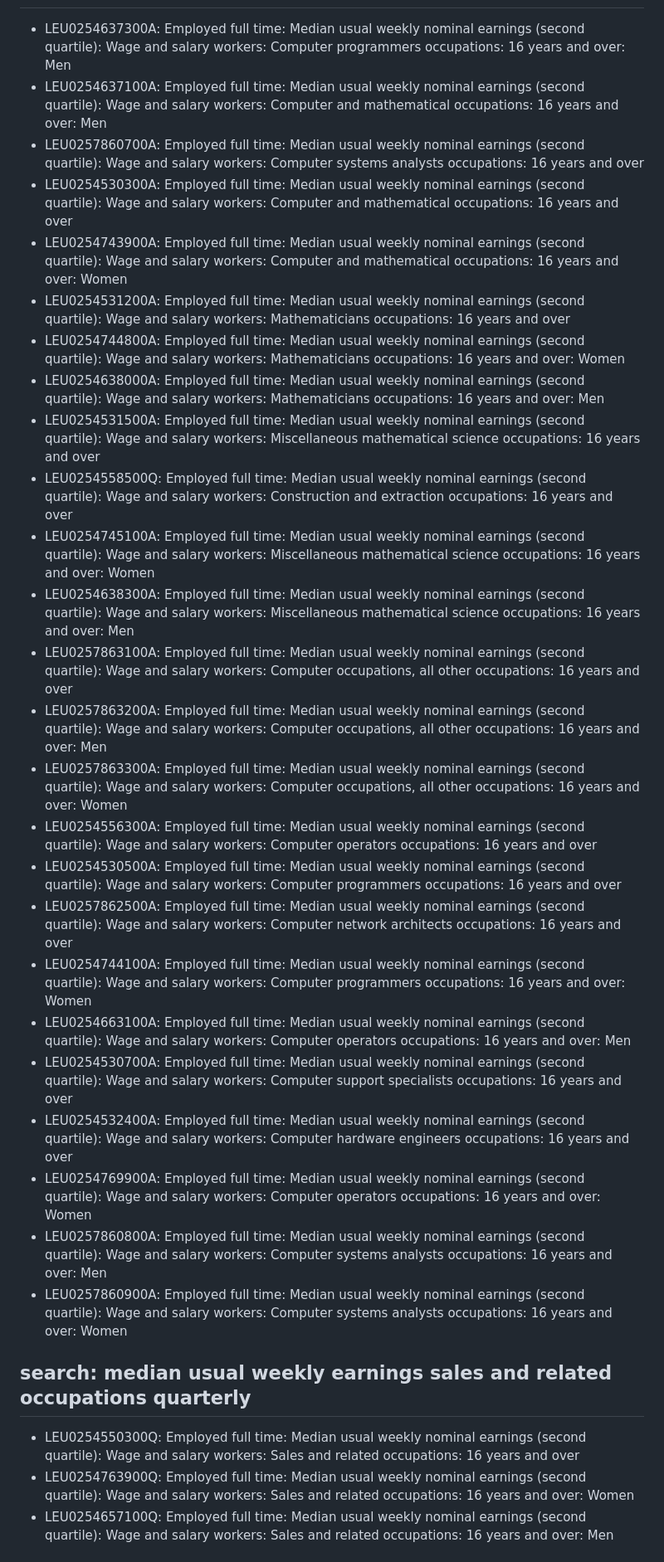
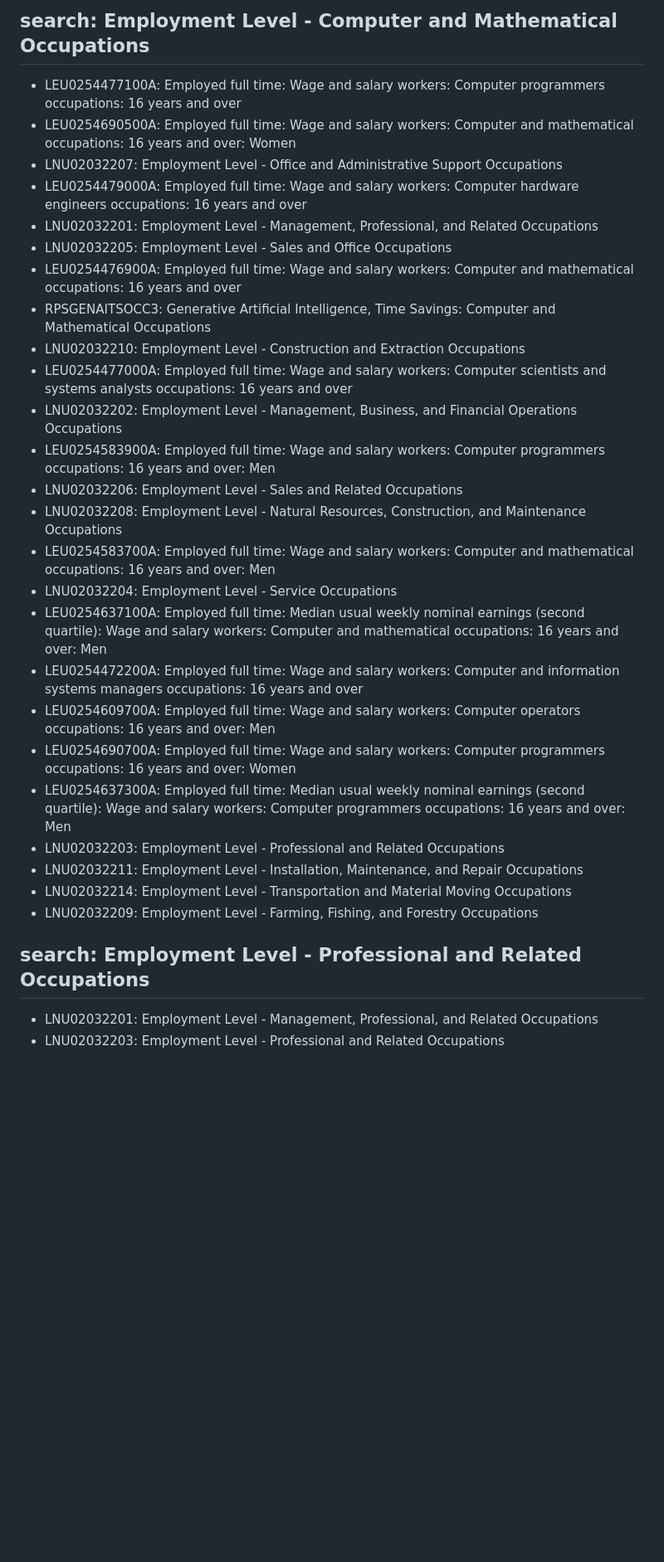
Before and after one commit to mrtylerhorn-lgtm/econ-productivity-uplift, a Markdown page: probe/result.md, the part around one of its changes. Shown at 83% size. Drawn GitHub-style; blank space fills up the shorter version.

Commit message:
Probe results

```diff
--- a/probe/result.md
+++ b/probe/result.md
@@ -67,31 +99,31 @@
+## search: Employment Level - Computer and Mathematical Occupations
+- LEU0254477100A: Employed full time: Wage and salary workers: Computer programmers occupations: 16 years and over
+- LEU0254690500A: Employed full time: Wage and salary workers: Computer and mathematical occupations: 16 years and over: Women
+- LNU02032207: Employment Level - Office and Administrative Support Occupations
+- LEU0254479000A: Employed full time: Wage and salary workers: Computer hardware engineers occupations: 16 years and over
+- LNU02032201: Employment Level - Management, Professional, and Related Occupations
+- LNU02032205: Employment Level - Sales and Office Occupations
+- LEU0254476900A: Employed full time: Wage and salary workers: Computer and mathematical occupations: 16 years and over
+- RPSGENAITSOCC3: Generative Artificial Intelligence, Time Savings: Computer and Mathematical Occupations
+- LNU02032210: Employment Level - Construction and Extraction Occupations
+- LEU0254477000A: Employed full time: Wage and salary workers: Computer scientists and systems analysts occupations: 16 years and over
+- LNU02032202: Employment Level - Management, Business, and Financial Operations Occupations
+- LEU0254583900A: Employed full time: Wage and salary workers: Computer programmers occupations: 16 years and over: Men
+- LNU02032206: Employment Level - Sales and Related Occupations
+- LNU02032208: Employment Level - Natural Resources, Construction, and Maintenance Occupations
+- LEU0254583700A: Employed full time: Wage and salary workers: Computer and mathematical occupations: 16 years and over: Men
+- LNU02032204: Employment Level - Service Occupations
+- LEU0254637100A: Employed full time: Median usual weekly nominal earnings (second quartile): Wage and salary workers: Computer and mathematical occupations: 16 years and over: Men
+- LEU0254472200A: Employed full time: Wage and salary workers: Computer and information systems managers occupations: 16 years and over
+- LEU0254609700A: Employed full time: Wage and salary workers: Computer operators occupations: 16 years and over: Men
+- LEU0254690700A: Employed full time: Wage and salary workers: Computer programmers occupations: 16 years and over: Women
 - LEU0254637300A: Employed full time: Median usual weekly nominal earnings (second quartile): Wage and salary workers: Computer programmers occupations: 16 years and over: Men
-- LEU0254637100A: Employed full time: Median usual weekly nominal earnings (second quartile): Wage and salary workers: Computer and mathematical occupations: 16 years and over: Men
-- LEU0257860700A: Employed full time: Median usual weekly nominal earnings (second quartile): Wage and salary workers: Computer systems analysts occupations: 16 years and over
-- LEU0254530300A: Employed full time: Median usual weekly nominal earnings (second quartile): Wage and salary workers: Computer and mathematical occupations: 16 years and over
-- LEU0254743900A: Employed full time: Median usual weekly nominal earnings (second quartile): Wage and salary workers: Computer and mathematical occupations: 16 years and over: Women
-- LEU0254531200A: Employed full time: Median usual weekly nominal earnings (second quartile): Wage and salary workers: Mathematicians occupations: 16 years and over
-- LEU0254744800A: Employed full time: Median usual weekly nominal earnings (second quartile): Wage and salary workers: Mathematicians occupations: 16 years and over: Women
-- LEU0254638000A: Employed full time: Median usual weekly nominal earnings (second quartile): Wage and salary workers: Mathematicians occupations: 16 years and over: Men
-- LEU0254531500A: Employed full time: Median usual weekly nominal earnings (second quartile): Wage and salary workers: Miscellaneous mathematical science occupations: 16 years and over
-- LEU0254558500Q: Employed full time: Median usual weekly nominal earnings (second quartile): Wage and salary workers: Construction and extraction occupations: 16 years and over
-- LEU0254745100A: Employed full time: Median usual weekly nominal earnings (second quartile): Wage and salary workers: Miscellaneous mathematical science occupations: 16 years and over: Women
-- LEU0254638300A: Employed full time: Median usual weekly nominal earnings (second quartile): Wage and salary workers: Miscellaneous mathematical science occupations: 16 years and over: Men
-- LEU0257863100A: Employed full time: Median usual weekly nominal earnings (second quartile): Wage and salary workers: Computer occupations, all other occupations: 16 years and over
-- LEU0257863200A: Employed full time: Median usual weekly nominal earnings (second quartile): Wage and salary workers: Computer occupations, all other occupations: 16 years and over: Men
-- LEU0257863300A: Employed full time: Median usual weekly nominal earnings (second quartile): Wage and salary workers: Computer occupations, all other occupations: 16 years and over: Women
-- LEU0254556300A: Employed full time: Median usual weekly nominal earnings (second quartile): Wage and salary workers: Computer operators occupations: 16 years and over
-- LEU0254530500A: Employed full time: Median usual weekly nominal earnings (second quartile): Wage and salary workers: Computer programmers occupations: 16 years and over
-- LEU0257862500A: Employed full time: Median usual weekly nominal earnings (second quartile): Wage and salary workers: Computer network architects occupations: 16 years and over
-- LEU0254744100A: Employed full time: Median usual weekly nominal earnings (second quartile): Wage and salary workers: Computer programmers occupations: 16 years and over: Women
-- LEU0254663100A: Employed full time: Median usual weekly nominal earnings (second quartile): Wage and salary workers: Computer operators occupations: 16 years and over: Men
-- LEU0254530700A: Employed full time: Median usual weekly nominal earnings (second quartile): Wage and salary workers: Computer support specialists occupations: 16 years and over
-- LEU0254532400A: Employed full time: Median usual weekly nominal earnings (second quartile): Wage and salary workers: Computer hardware engineers occupations: 16 years and over
-- LEU0254769900A: Employed full time: Median usual weekly nominal earnings (second quartile): Wage and salary workers: Computer operators occupations: 16 years and over: Women
-- LEU0257860800A: Employed full time: Median usual weekly nominal earnings (second quartile): Wage and salary workers: Computer systems analysts occupations: 16 years and over: Men
-- LEU0257860900A: Employed full time: Median usual weekly nominal earnings (second quartile): Wage and salary workers: Computer systems analysts occupations: 16 years and over: Women
+- LNU02032203: Employment Level - Professional and Related Occupations
+- LNU02032211: Employment Level - Installation, Maintenance, and Repair Occupations
+- LNU02032214: Employment Level - Transportation and Material Moving Occupations
+- LNU02032209: Employment Level - Farming, Fishing, and Forestry Occupations
 
-## search: median usual weekly earnings sales and related occupations quarterly
-- LEU0254550300Q: Employed full time: Median usual weekly nominal earnings (second quartile): Wage and salary workers: Sales and related occupations: 16 years and over
-- LEU0254763900Q: Employed full time: Median usual weekly nominal earnings (second quartile): Wage and salary workers: Sales and related occupations: 16 years and over: Women
-- LEU0254657100Q: Employed full time: Median usual weekly nominal earnings (second quartile): Wage and salary workers: Sales and related occupations: 16 years and over: Men
+## search: Employment Level - Professional and Related Occupations
+- LNU02032201: Employment Level - Management, Professional, and Related Occupations
+- LNU02032203: Employment Level - Professional and Related Occupations
 
```
Also changed, not shown: other parts of probe/result.md (+162 -118 lines).
